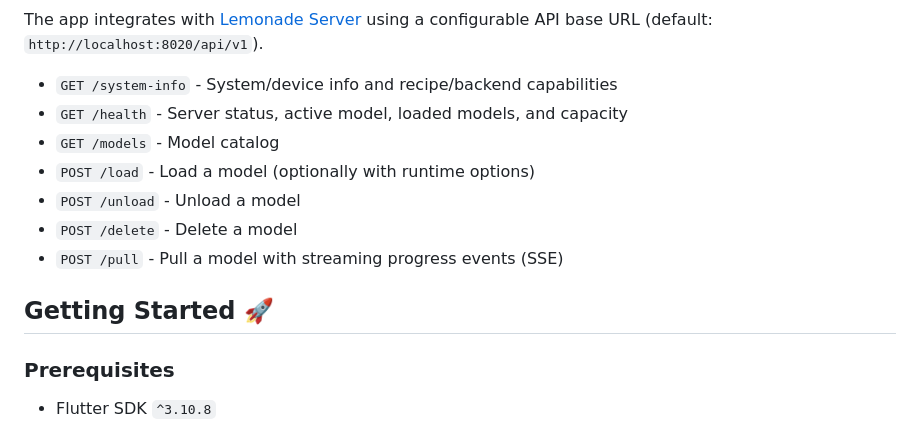
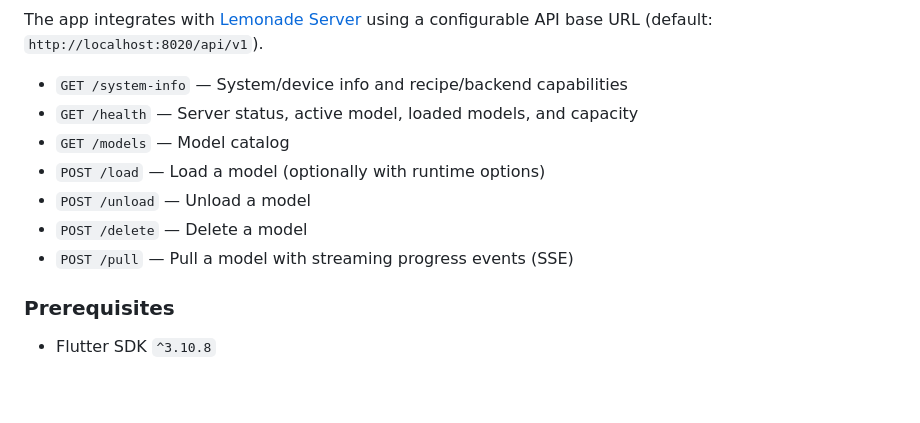
Before and after one commit to Kidsnd274/lemonade_controller, a Markdown page: README.md, the part around one of its changes. Drawn GitHub-style; blank space fills up the shorter version.

```diff
--- a/README.md
+++ b/README.md
@@ -32,15 +78,13 @@ Screenshots are still pending. If you want, open an issue/PR and we can add a ga
 
 The app integrates with [Lemonade Server](https://github.com/lemonade-sdk/lemonade) using a configurable API base URL (default: `http://localhost:8020/api/v1`).
 
-- `GET /system-info` - System/device info and recipe/backend capabilities
-- `GET /health` - Server status, active model, loaded models, and capacity
-- `GET /models` - Model catalog
-- `POST /load` - Load a model (optionally with runtime options)
-- `POST /unload` - Unload a model
-- `POST /delete` - Delete a model
-- `POST /pull` - Pull a model with streaming progress events (SSE)
-
-## Getting Started 🚀
+- `GET /system-info` — System/device info and recipe/backend capabilities
+- `GET /health` — Server status, active model, loaded models, and capacity
+- `GET /models` — Model catalog
+- `POST /load` — Load a model (optionally with runtime options)
+- `POST /unload` — Unload a model
+- `POST /delete` — Delete a model
+- `POST /pull` — Pull a model with streaming progress events (SSE)
 
 ### Prerequisites
 
```
Also changed, not shown: other parts of README.md (+65 -24 lines).
